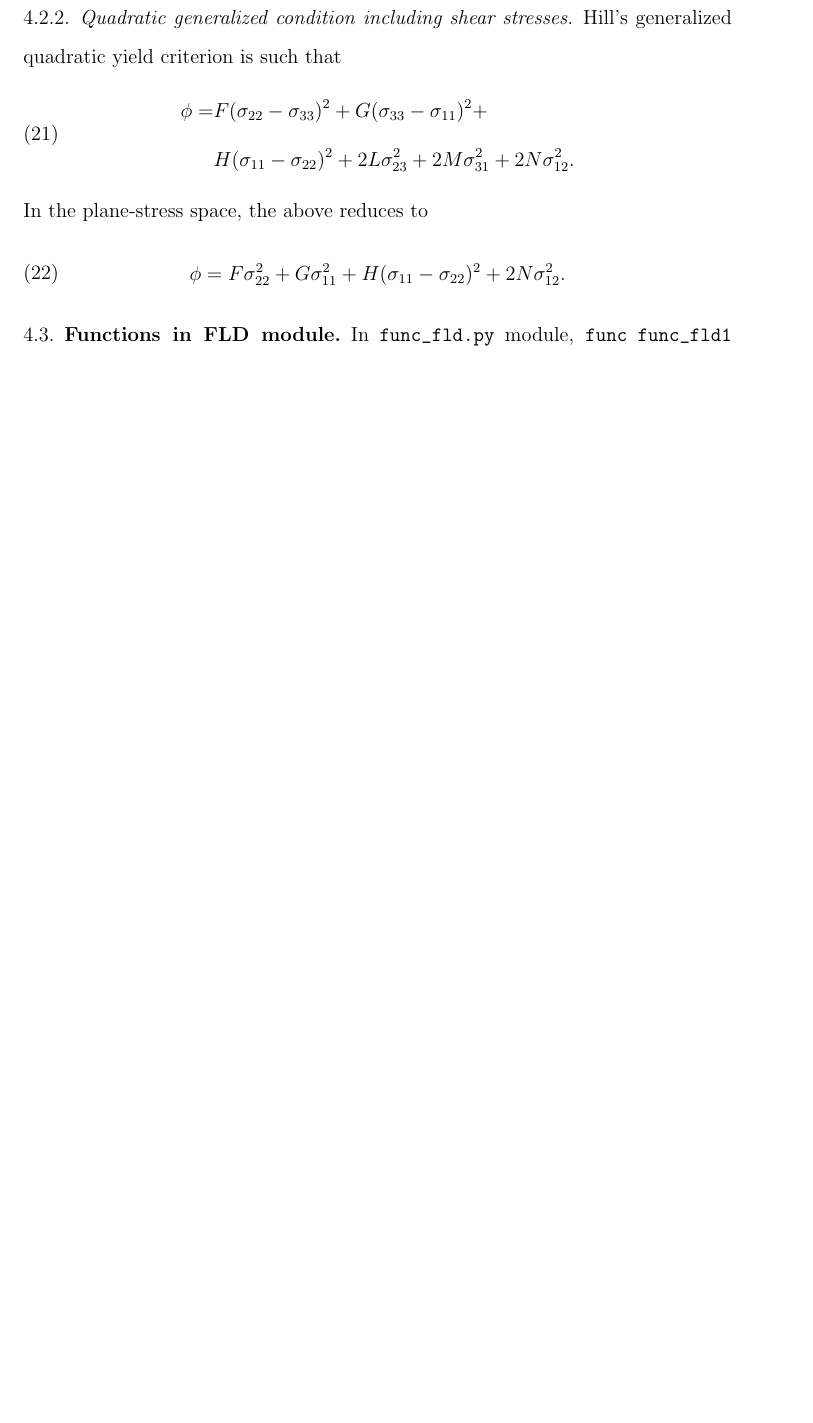
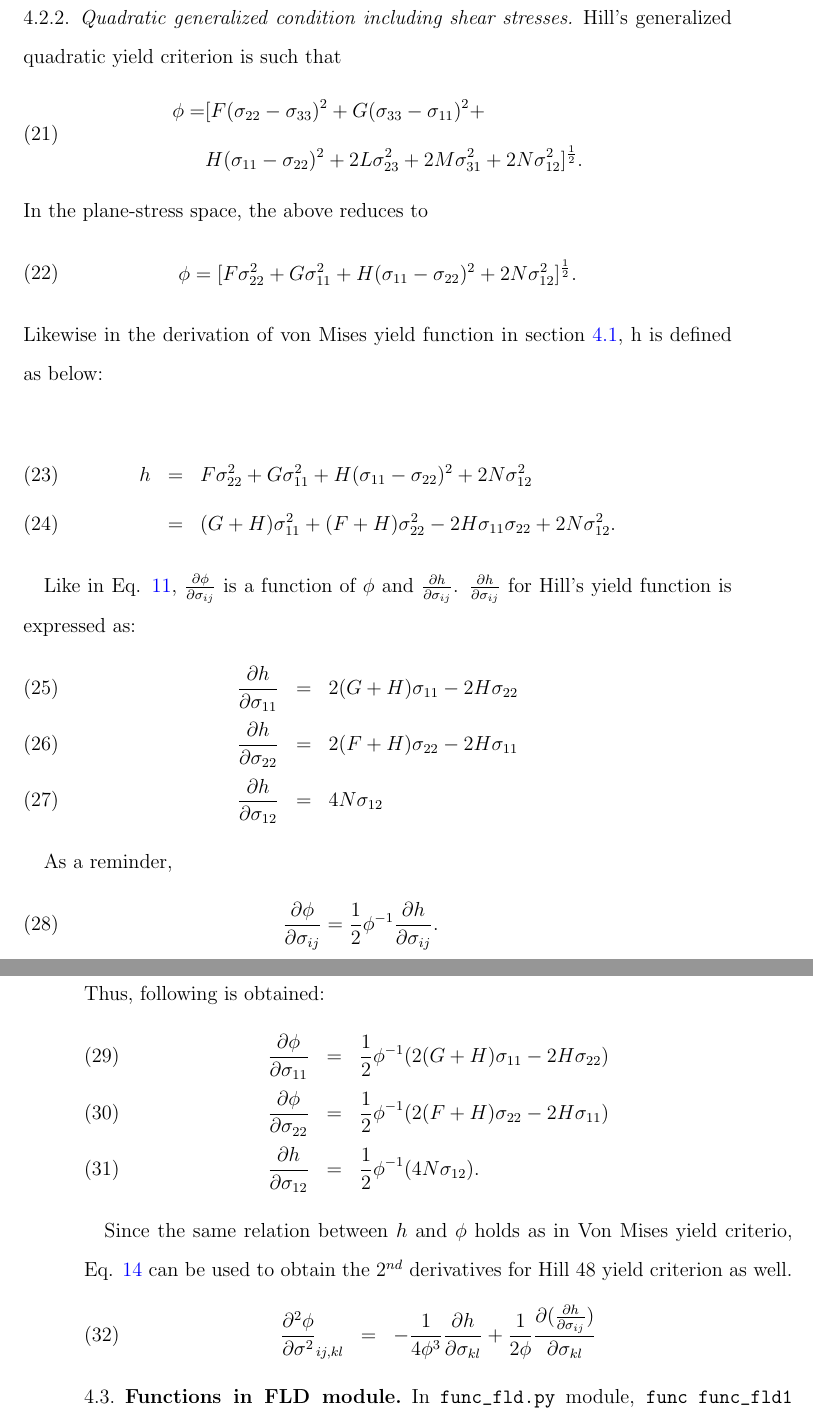
Before and after one commit to youngung/MK, a LaTeX paper (man/manual.tex): part of page 5 of 6 before the commit and two parts of pages 5 and 6 of 7 after it, the two joined at a grey line, cut so that both start at the same text, the shorter picture padded with empty space. Compiled offline with pdfLaTeX.

Commit message:
More equations in the manual

```diff
--- a/man/manual.tex
+++ b/man/manual.tex
@@ -158,17 +161,52 @@ Hill's generalized quadratic yield criterion is such that
 \begin{equation}
   \label{eq:hillgenquad}
   \begin{aligned}
-    \phi =& F(\sigma_{22}-\sigma_{33})^2+G(\sigma_{33}-\sigma_{11})^2+\\
-          &H(\sigma_{11}-\sigma_{22})^2+2L\sigma_{23}^2+2M\sigma_{31}^2+2N\sigma_{12}^2.
+    \phi =& [F(\sigma_{22}-\sigma_{33})^2+G(\sigma_{33}-\sigma_{11})^2+\\
+          &H(\sigma_{11}-\sigma_{22})^2+2L\sigma_{23}^2+2M\sigma_{31}^2+2N\sigma_{12}^2]^\frac{1}{2}.
   \end{aligned}
 \end{equation}
 In the plane-stress space, the above reduces to
 \begin{equation}
   \label{eq:hillgenquad}
   \begin{aligned}
-    \phi = F\sigma_{22}^2+G\sigma_{11}^2+H(\sigma_{11}-\sigma_{22})^2+2N\sigma_{12}^2.
+    \phi = [F\sigma_{22}^2+G\sigma_{11}^2+H(\sigma_{11}-\sigma_{22})^2+2N\sigma_{12}^2]^\frac{1}{2}.
   \end{aligned}
 \end{equation}
+Likewise in the derivation of von Mises yield function in section \ref{sec:vm}, h is defined as below:
+
+\begin{eqnarray}
+  \label{eq:hill48H}
+  h&=&F\sigma_{22}^2+G\sigma_{11}^2+H(\sigma_{11}-\sigma_{22})^2+2N\sigma_{12}^2\\
+   &=&(G+H)\sigma_{11}^2+(F+H)\sigma_{22}^2-2H\sigma_{11}\sigma_{22}+2N\sigma_{12}^2.
+\end{eqnarray}
+
+Like in Eq. \ref{eq:vonMisesDphi},  $\frac{\partial \phi}{\partial\sigma_{ij}}$ is a function of $\phi$ and $\frac{\partial h}{\partial \sigma_{ij}}$.
+$\frac{\partial h}{\partial \sigma_{ij}}$ for Hill's yield function is expressed as:
+\begin{eqnarray}
+  \label{eq:h_Hill48}
+  \frac{\partial h}{\partial \sigma_{11}}&=&2(G+H)\sigma_{11} -2H\sigma_{22}  \\
+  \frac{\partial h}{\partial \sigma_{22}}&=&2(F+H)\sigma_{22} -2H\sigma_{11}   \\
+  \frac{\partial h}{\partial \sigma_{12}}&=&4N\sigma_{12}
+\end{eqnarray}
+
+As a reminder,
+\begin{eqnarray}
+  \label{eq:vmdphi_gen}
+  \frac{\partial \phi}{\partial\sigma_{ij}}=\frac{1}{2}\phi^{-1} \frac{\partial h}{\partial \sigma_{ij}}.
+\end{eqnarray}
+Thus, following is obtained:
+\begin{eqnarray}
+  \label{eq:vmdphi_components}
+  \frac{\partial \phi}{\partial\sigma_{11}}&=&\frac{1}{2}\phi^{-1} (2(G+H)\sigma_{11} -2H\sigma_{22} )\\
+  \frac{\partial \phi}{\partial\sigma_{22}}&=&\frac{1}{2}\phi^{-1} (2(F+H)\sigma_{22} -2H\sigma_{11} )\\
+  \frac{\partial    h}{\partial\sigma_{12}}&=&\frac{1}{2}\phi^{-1} (4N\sigma_{12}).
+\end{eqnarray}
+
+Since the same relation between $h$ and $\phi$ holds as in Von Mises yield criterio, Eq. \ref{eq:d2phiVM} can be used to obtain the $2^{nd}$ derivatives for Hill 48 yield criterion as well.
+\begin{eqnarray}
+  \label{eq:d2phiHill}
+  \frac{\partial^2\phi}{\partial\sigma^2}_{ij,kl}&=& - \frac{1}{4\phi^3} \frac{\partial h}{\partial\sigma_{kl}}  + \frac{1}{2\phi}  \frac{\partial(  \frac{\partial h}{\partial \sigma_{ij}}   )}{\partial\sigma_{kl}}
+\end{eqnarray}
 
 \subsection{Functions in FLD module}
 In \verb|func_fld.py| module, \verb|func func_fld1| provides an objective function and jacobian to determine the initial state of region B in response to the given state of region A.
```
Also changed, not shown: man/manual.tex (3 more changed lines).
